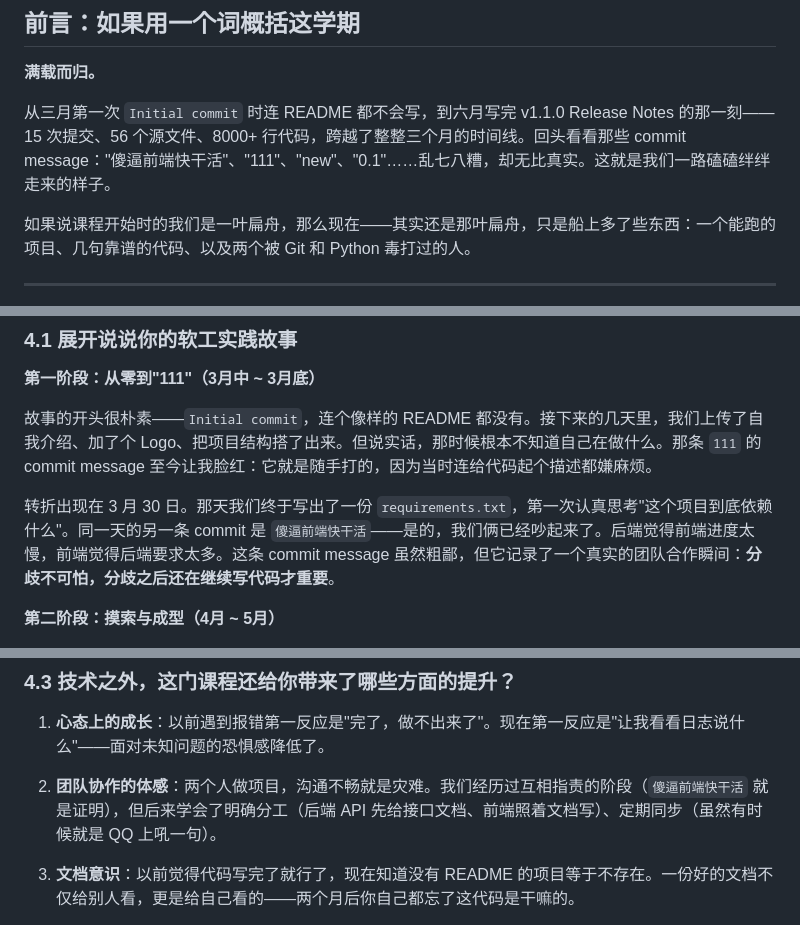
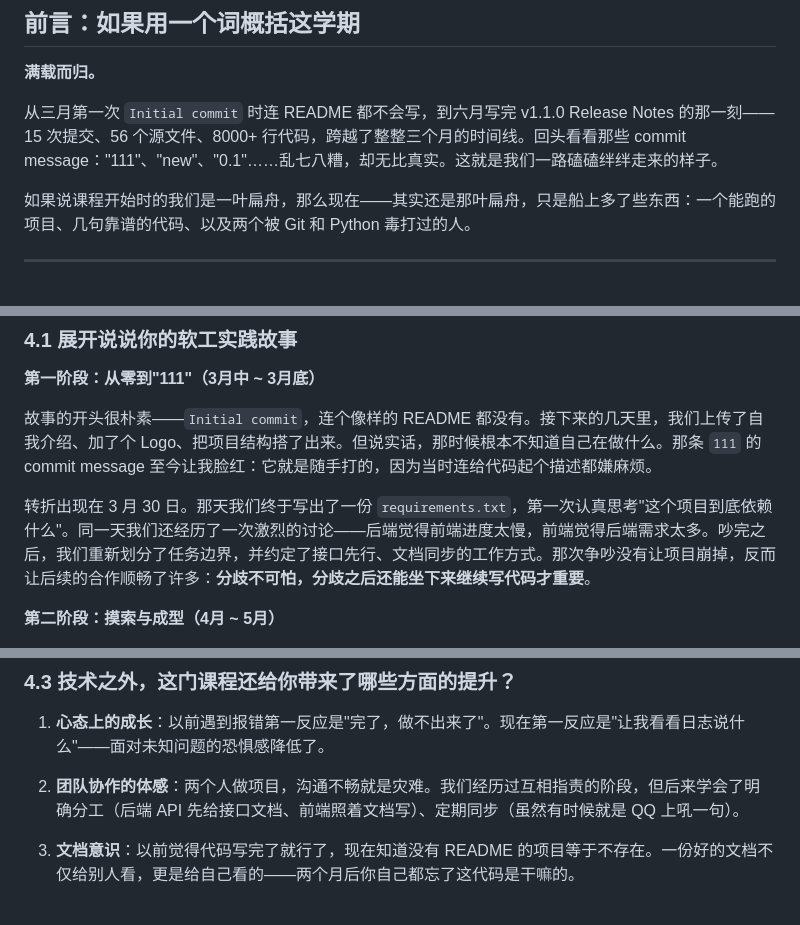
Before and after one commit to TUMILAK/homework, a Markdown page: docs/学期总结博客.md, 3 parts joined by grey strips. Rendered like a GitHub page.

Commit message:
docs: sanitize inappropriate language in summary blog

```diff
--- a/docs/学期总结博客.md
+++ b/docs/学期总结博客.md
@@ -15,7 +15,7 @@
 
 **满载而归。**
 
-从三月第一次 `Initial commit` 时连 README 都不会写，到六月写完 v1.1.0 Release Notes 的那一刻——15 次提交、56 个源文件、8000+ 行代码，跨越了整整三个月的时间线。回头看看那些 commit message："傻逼前端快干活"、"111"、"new"、"0.1"……乱七八糟，却无比真实。这就是我们一路磕磕绊绊走来的样子。
+从三月第一次 `Initial commit` 时连 README 都不会写，到六月写完 v1.1.0 Release Notes 的那一刻——15 次提交、56 个源文件、8000+ 行代码，跨越了整整三个月的时间线。回头看看那些 commit message："111"、"new"、"0.1"……乱七八糟，却无比真实。这就是我们一路磕磕绊绊走来的样子。
 
 如果说课程开始时的我们是一叶扁舟，那么现在——其实还是那叶扁舟，只是船上多了些东西：一个能跑的项目、几句靠谱的代码、以及两个被 Git 和 Python 毒打过的人。
 
@@ -170,7 +170,7 @@ fused_conv2d error at ...\paddle\phi\kernels\onednn\...
 
 故事的开头很朴素——`Initial commit`，连个像样的 README 都没有。接下来的几天里，我们上传了自我介绍、加了个 Logo、把项目结构搭了出来。但说实话，那时候根本不知道自己在做什么。那条 `111` 的 commit message 至今让我脸红：它就是随手打的，因为当时连给代码起个描述都嫌麻烦。
 
-转折出现在 3 月 30 日。那天我们终于写出了一份 `requirements.txt`，第一次认真思考"这个项目到底依赖什么"。同一天的另一条 commit 是 `傻逼前端快干活`——是的，我们俩已经吵起来了。后端觉得前端进度太慢，前端觉得后端要求太多。这条 commit message 虽然粗鄙，但它记录了一个真实的团队合作瞬间：**分歧不可怕，分歧之后还在继续写代码才重要**。
+转折出现在 3 月 30 日。那天我们终于写出了一份 `requirements.txt`，第一次认真思考"这个项目到底依赖什么"。同一天我们还经历了一次激烈的讨论——后端觉得前端进度太慢，前端觉得后端需求太多。吵完之后，我们重新划分了任务边界，并约定了接口先行、文档同步的工作方式。那次争吵没有让项目崩掉，反而让后续的合作顺畅了许多：**分歧不可怕，分歧之后还能坐下来继续写代码才重要**。
 
 **第二阶段：摸索与成型（4月 ~ 5月）**
 
@@ -199,7 +199,7 @@ fused_conv2d error at ...\paddle\phi\kernels\onednn\...
 
 1. **心态上的成长**：以前遇到报错第一反应是"完了，做不出来了"。现在第一反应是"让我看看日志说什么"——面对未知问题的恐惧感降低了。
 
-2. **团队协作的体感**：两个人做项目，沟通不畅就是灾难。我们经历过互相指责的阶段（`傻逼前端快干活` 就是证明），但后来学会了明确分工（后端 API 先给接口文档、前端照着文档写）、定期同步（虽然有时候就是 QQ 上吼一句）。
+2. **团队协作的体感**：两个人做项目，沟通不畅就是灾难。我们经历过互相指责的阶段，但后来学会了明确分工（后端 API 先给接口文档、前端照着文档写）、定期同步（虽然有时候就是 QQ 上吼一句）。
 
 3. **文档意识**：以前觉得代码写完了就行了，现在知道没有 README 的项目等于不存在。一份好的文档不仅给别人看，更是给自己看的——两个月后你自己都忘了这代码是干嘛的。
 
```
Also changed, not shown: other parts of docs/学期总结博客.md (+1 -1 lines).
